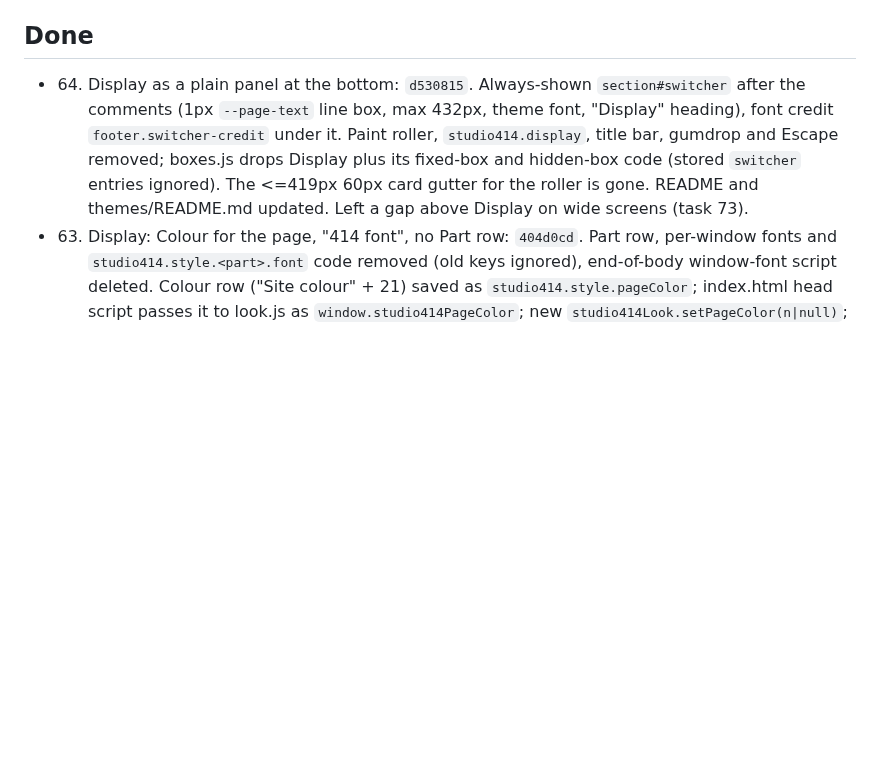
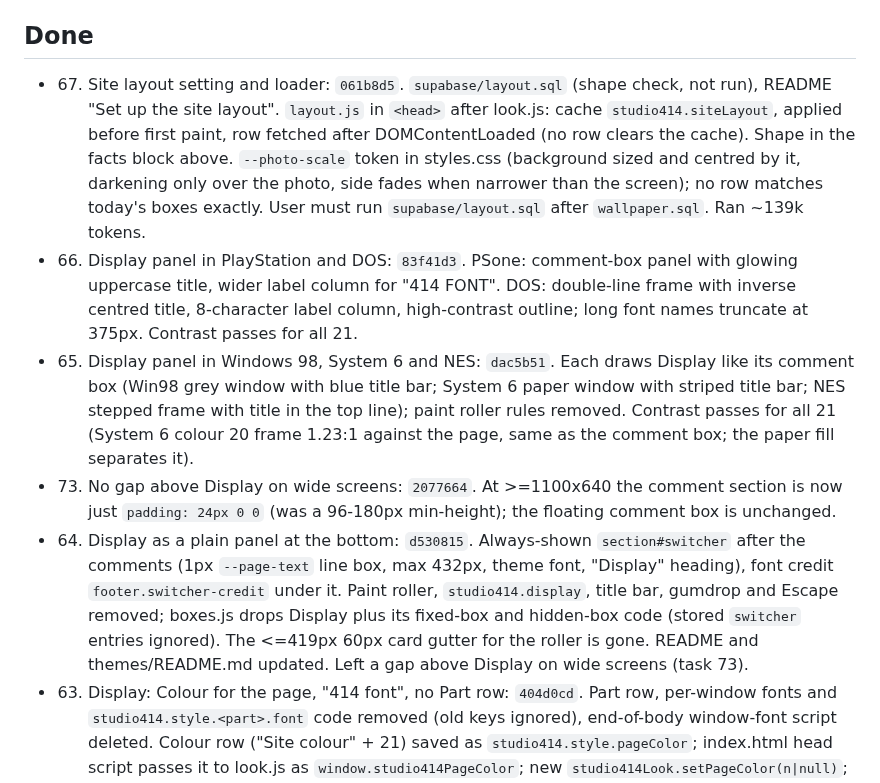
Before and after one commit to reservetempo/studio-414, a Markdown page: .claude/plan.md, the part around one of its changes. Drawn GitHub-style; blank space fills up the shorter version.

```diff
--- a/.claude/plan.md
+++ b/.claude/plan.md
@@ -74,6 +58,10 @@ Every theme task: start from `themes/README.md` (the guide) and the shared facts
 
 ## Done
 
+- 67. Site layout setting and loader: `061b8d5`. `supabase/layout.sql` (shape check, not run), README "Set up the site layout". `layout.js` in `<head>` after look.js: cache `studio414.siteLayout`, applied before first paint, row fetched after DOMContentLoaded (no row clears the cache). Shape in the facts block above. `--photo-scale` token in styles.css (background sized and centred by it, darkening only over the photo, side fades when narrower than the screen); no row matches today's boxes exactly. User must run `supabase/layout.sql` after `wallpaper.sql`. Ran ~139k tokens.
+- 66. Display panel in PlayStation and DOS: `83f41d3`. PSone: comment-box panel with glowing uppercase title, wider label column for "414 FONT". DOS: double-line frame with inverse centred title, 8-character label column, high-contrast outline; long font names truncate at 375px. Contrast passes for all 21.
+- 65. Display panel in Windows 98, System 6 and NES: `dac5b51`. Each draws Display like its comment box (Win98 grey window with blue title bar; System 6 paper window with striped title bar; NES stepped frame with title in the top line); paint roller rules removed. Contrast passes for all 21 (System 6 colour 20 frame 1.23:1 against the page, same as the comment box; the paper fill separates it).
+- 73. No gap above Display on wide screens: `2077664`. At >=1100x640 the comment section is now just `padding: 24px 0 0` (was a 96-180px min-height); the floating comment box is unchanged.
 - 64. Display as a plain panel at the bottom: `d530815`. Always-shown `section#switcher` after the comments (1px `--page-text` line box, max 432px, theme font, "Display" heading), font credit `footer.switcher-credit` under it. Paint roller, `studio414.display`, title bar, gumdrop and Escape removed; boxes.js drops Display plus its fixed-box and hidden-box code (stored `switcher` entries ignored). The <=419px 60px card gutter for the roller is gone. README and themes/README.md updated. Left a gap above Display on wide screens (task 73).
 - 63. Display: Colour for the page, "414 font", no Part row: `404d0cd`. Part row, per-window fonts and `studio414.style.<part>.font` code removed (old keys ignored), end-of-body window-font script deleted. Colour row ("Site colour" + 21) saved as `studio414.style.pageColor`; index.html head script passes it to look.js as `window.studio414PageColor`; new `studio414Look.setPageColor(n|null)`; admin.html unaffected. `?color=` wins at load (a later pick removes it from the URL so the pick sticks); `?edit=1` reads and writes no storage. Styles Reset clears both. README gained a Display paragraph under "Set up the site look".
 - 62. Page text in the theme's font: `e4b88de`. Body, comments, card label, email link, Display credit, workshop windows and calendar month use `--aqua-font`; only the 414 and "Opening soon!" follow `data-font`. Unused `--body-font`, `--display-size`, `--display-tracking`, `--display-italic` removed. NES page text 8px/16px lines (fields 16px on touch); DOS 20px, email link on two lines with an extra card row. The email link now wraps after "at" on the 300px card in most themes (button sits above it). Win98 comments show its 11px pixel font at 17px (chunky but readable; small follow-up in win98.css if wanted). Ran ~190k tokens.
```
Also changed, not shown: other parts of .claude/plan.md (+2 -18 lines).
